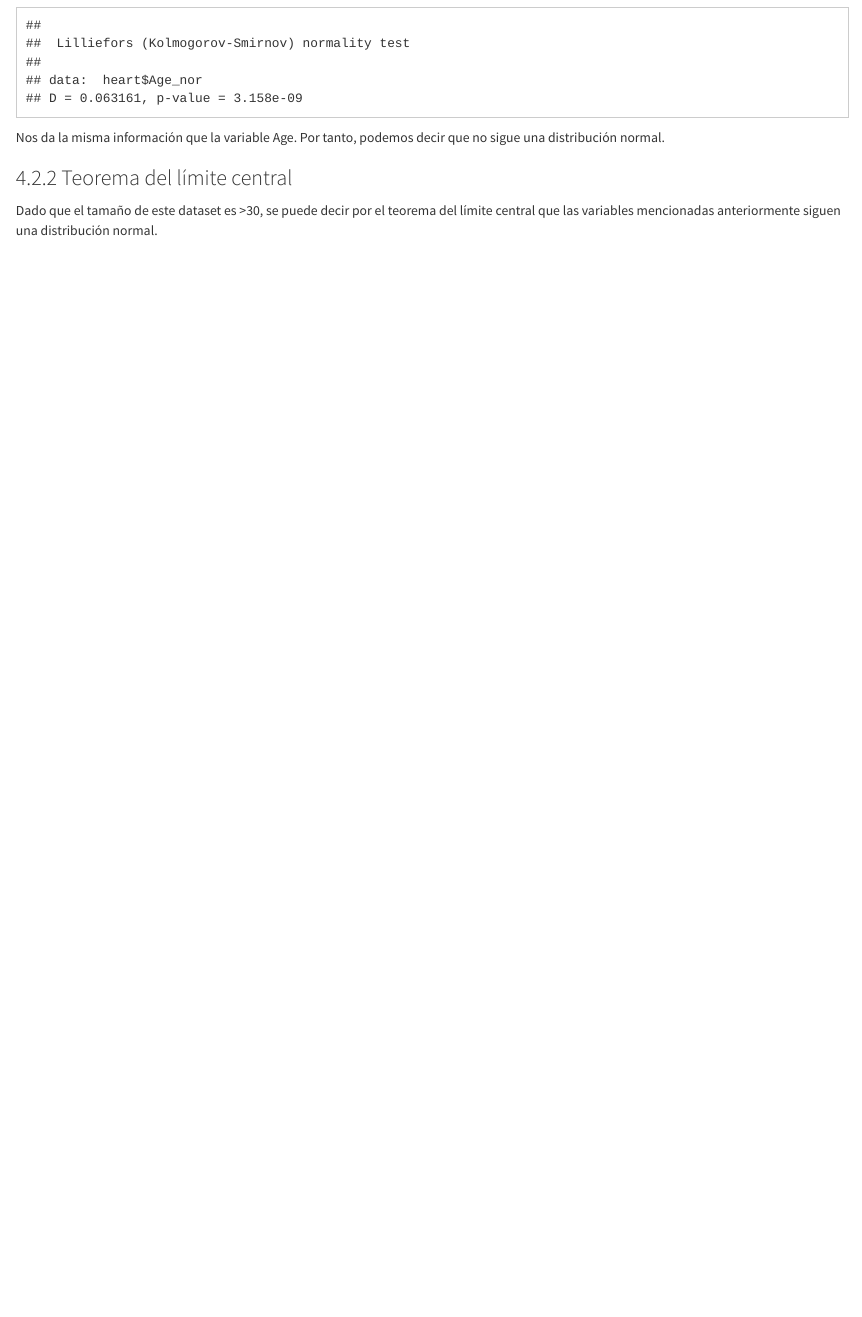
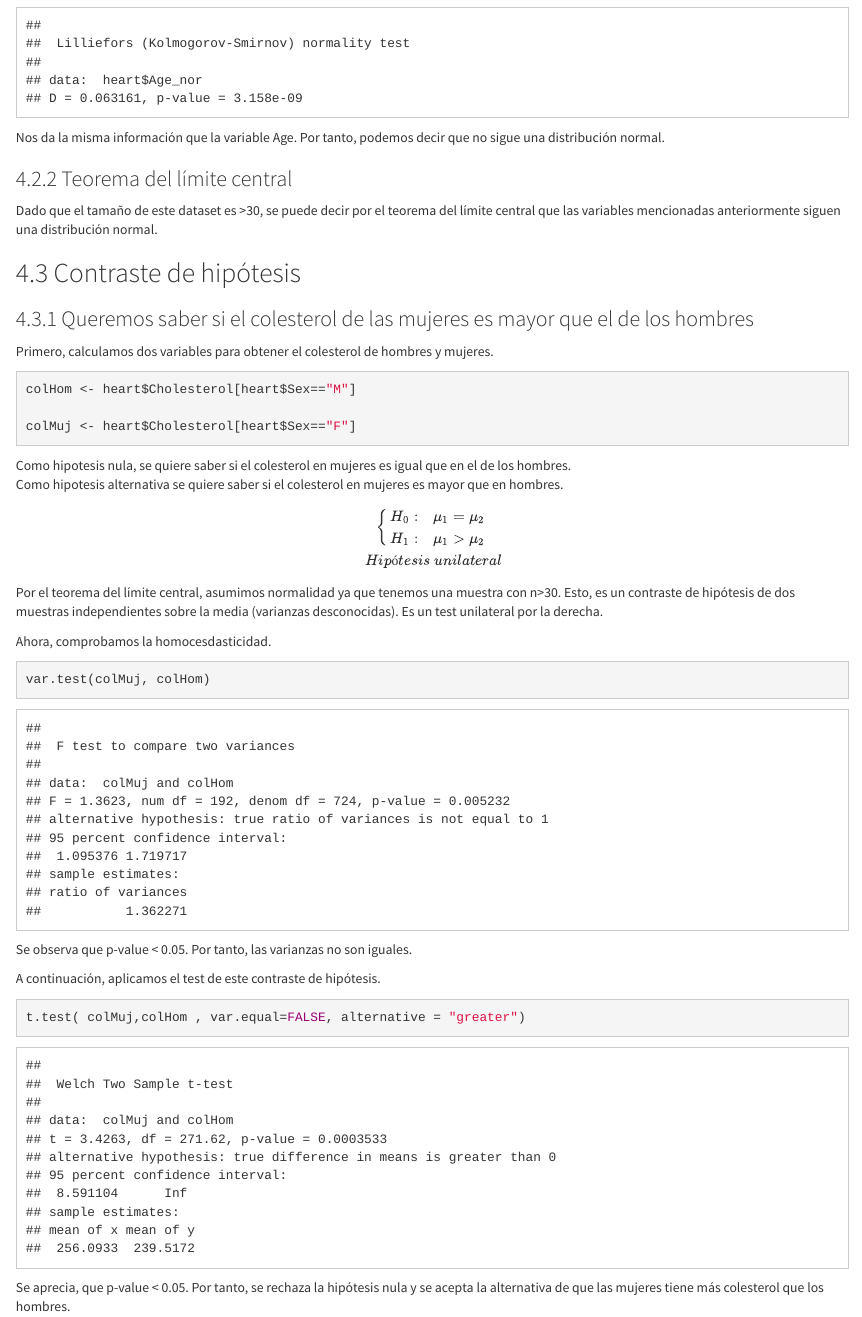
Before and after one commit to bsantosn/LIMPIEZA_DATOS, an R Markdown document (Practica 2.rmd): the page in a window 1100 px wide, from 14820 px down before the commit and from 14840 px down after it, so that both start at the same text. Rendered offline with R 4.5, knitr and Pandoc, with nearby package versions.

Commit message:
contraste de hipotesis
contraste de hipotesis

````diff
--- a/Practica 2.rmd
+++ b/Practica 2.rmd
@@ -447,3 +447,55 @@ Nos da la misma información que la variable Age. Por tanto, podemos decir que n
 ### Teorema del límite central
 
 Dado que el tamaño de este dataset es >30, se puede decir por el teorema del límite central que las variables mencionadas anteriormente siguen una distribución normal.
+
+
+## Contraste de hipótesis
+
+### Queremos saber si el colesterol de las mujeres es mayor que el de los hombres
+
+Primero, calculamos dos variables para obtener el colesterol de hombres y mujeres.
+```{r,eval=TRUE,echo=TRUE}
+
+colHom <- heart$Cholesterol[heart$Sex=="M"]
+
+colMuj <- heart$Cholesterol[heart$Sex=="F"]
+
+```
+
+Como hipotesis nula, se quiere saber si el colesterol en mujeres es igual que en el de los hombres.
+<br>
+Como hipotesis alternativa se quiere saber si el colesterol en mujeres es mayor que en hombres.
+
+$$
+\left\{
+\begin{array}{ll}
+H_{0}: &  \mu_1=\mu_2 \\
+H_{1}: & \mu_1>\mu_2
+\end{array}
+\right.\\
+\ Hipótesis\ unilateral
+$$
+Por el teorema del límite central, asumimos normalidad ya que tenemos una muestra con n>30. Esto, es un contraste de hipótesis de dos muestras independientes sobre la media (varianzas desconocidas).
+Es un test unilateral por la derecha.
+<br>
+
+Ahora, comprobamos la homocesdasticidad.
+
+
+```{r,eval=TRUE,echo=TRUE}
+
+var.test(colMuj, colHom)
+
+```
+Se observa que p-value < 0.05. Por tanto, las varianzas no son iguales.
+<br>
+
+A continuación, aplicamos el test de este contraste de hipótesis.
+
+```{r,eval=TRUE,echo=TRUE}
+
+t.test( colMuj,colHom , var.equal=FALSE, alternative = "greater")
+
+```
+
+Se aprecia, que p-value < 0.05. Por tanto, se rechaza la hipótesis nula y se acepta la alternativa de que las mujeres tiene más colesterol que los hombres.
````
Also changed, not shown: Practica-2.html, 1 other file.
